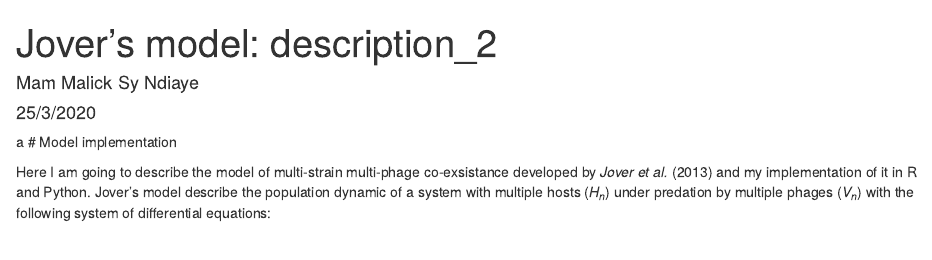
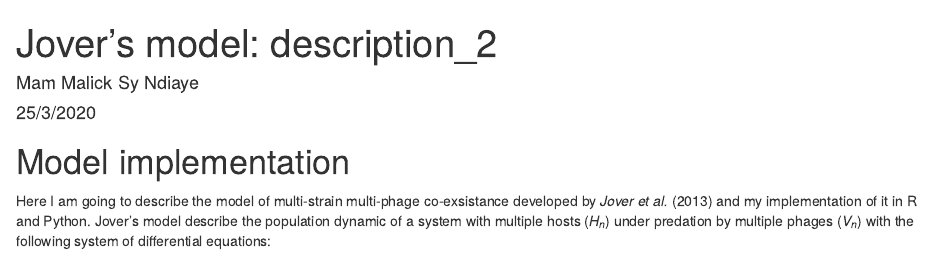
Before and after one commit to MalickNdiye/MasterProject, an R Markdown document (Jovers_model_description.Rmd): the page in a window 1100 px wide, from its top. Rendered offline with R 4.5, knitr and Pandoc, with nearby package versions.

Commit message:
Commitment with .rmd file

````diff
--- a/Jovers_model_description.Rmd
+++ b/Jovers_model_description.Rmd
@@ -9,7 +9,6 @@ output: html_document
 knitr::opts_chunk$set(echo = TRUE, message= F, warning =F)
 ```
 
-a
 # Model implementation
 
 Here I am going to describe the model of multi-strain multi-phage co-exsistance developed by *Jover et al.* (2013) and my implementation of it in R and Python. Jover's model describe the population dynamic of a system with multiple hosts (*H~n~*) under predation by multiple phages (*V~n~*) with the following system of differential equations:
````
Also changed, not shown: Jovers_model_description.html (added).
